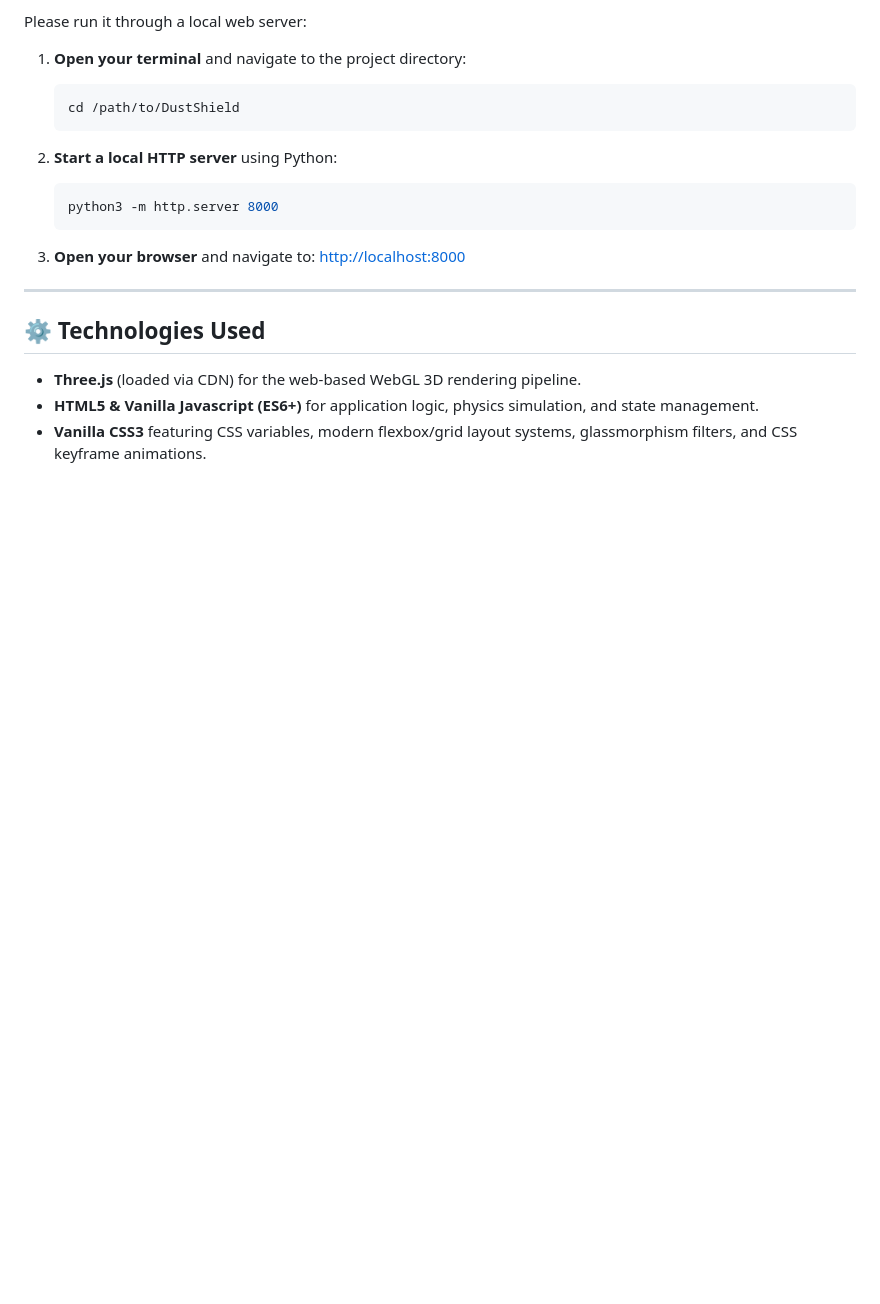
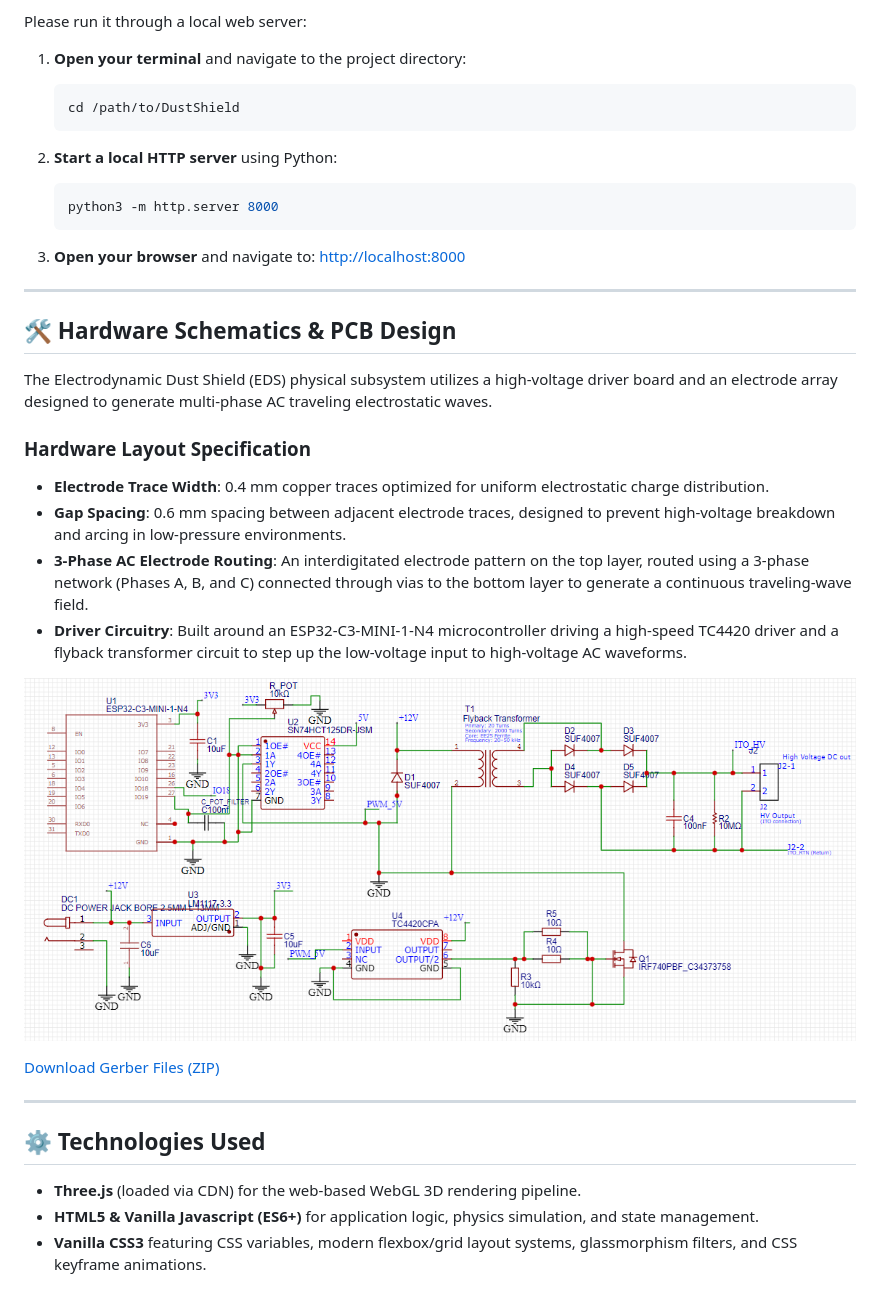
Before and after one commit to sahil-mangla/Dust-Shield, a Markdown page: README.md, the part around the change. Drawn GitHub-style; pictures changed too: hardware/eds_pcb_schematic.png (added); blank space fills up the shorter version.

Commit message:
docs: add hardware schematics & PCB design section and files

```diff
--- a/README.md
+++ b/README.md
@@ -83,6 +83,22 @@ Please run it through a local web server:
 
 ---
 
+## 🛠️ Hardware Schematics & PCB Design
+
+The Electrodynamic Dust Shield (EDS) physical subsystem utilizes a high-voltage driver board and an electrode array designed to generate multi-phase AC traveling electrostatic waves.
+
+### Hardware Layout Specification
+- **Electrode Trace Width**: 0.4 mm copper traces optimized for uniform electrostatic charge distribution.
+- **Gap Spacing**: 0.6 mm spacing between adjacent electrode traces, designed to prevent high-voltage breakdown and arcing in low-pressure environments.
+- **3-Phase AC Electrode Routing**: An interdigitated electrode pattern on the top layer, routed using a 3-phase network (Phases A, B, and C) connected through vias to the bottom layer to generate a continuous traveling-wave field.
+- **Driver Circuitry**: Built around an ESP32-C3-MINI-1-N4 microcontroller driving a high-speed TC4420 driver and a flyback transformer circuit to step up the low-voltage input to high-voltage AC waveforms.
+
+![EDS PCB Schematic](hardware/eds_pcb_schematic.png)
+
+[Download Gerber Files (ZIP)](hardware/eds_pcb_gerbers.zip)
+
+---
+
 ## ⚙️ Technologies Used
 - **Three.js** (loaded via CDN) for the web-based WebGL 3D rendering pipeline.
 - **HTML5 & Vanilla Javascript (ES6+)** for application logic, physics simulation, and state management.
```
Also changed, not shown: 1 other file.
